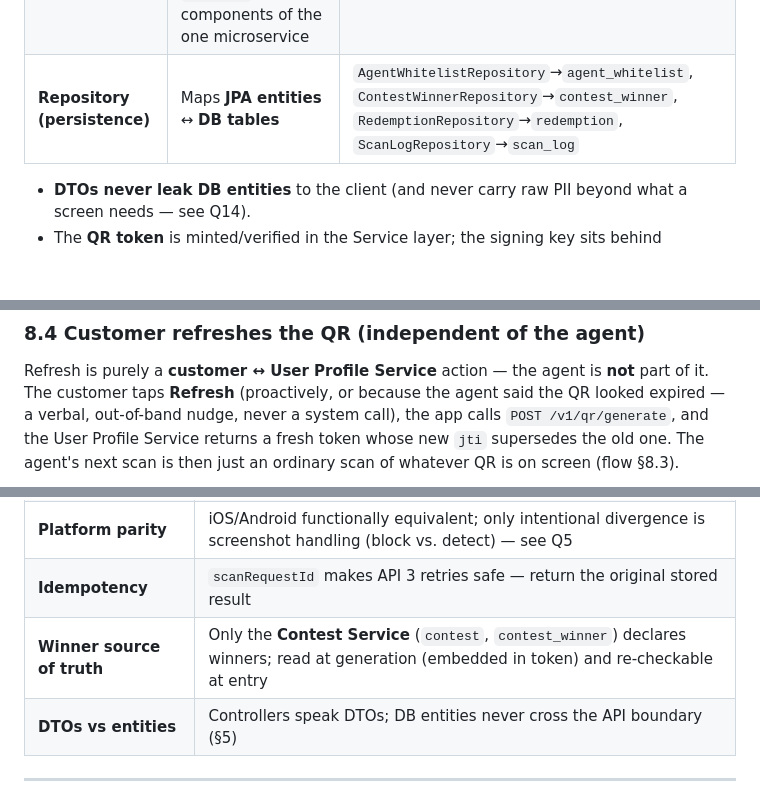
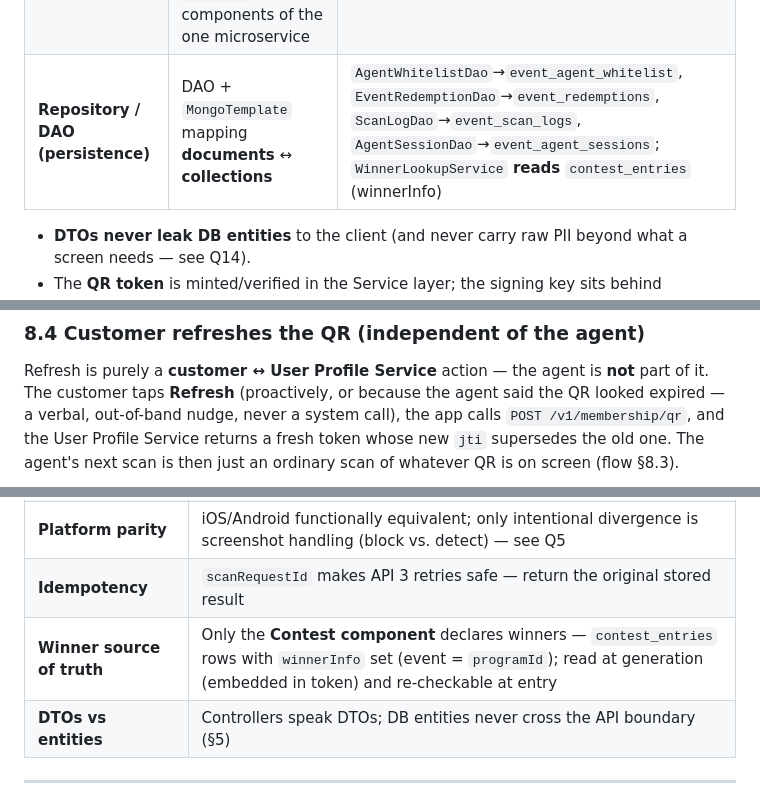
Before and after one commit to Amitpawar503/lazzy, a Markdown page: docs/digital-membership/03-hld.md, 3 parts joined by grey strips. Rendered like a GitHub page; blank space fills up the shorter version.

```diff
--- a/docs/digital-membership/03-hld.md
+++ b/docs/digital-membership/03-hld.md
@@ -195,7 +195,7 @@ flowchart LR
 |---|---|---|
 | **Controller (API boundary)** | Accepts/returns **DTOs** only — never DB entities | `QrGenerateRequest` / `QrGenerateResponse`, `AgentValidateResponse`, `EntryScanRequest` / `EntryScanResponse`, `WhitelistUpsertRequest` |
 | **Service (business logic)** | Eligibility, whitelist checks, token mint/verify, redemption orchestration — all `@Service` components of the one microservice | `EligibilityService`, `ContestService`, `EntryValidationService`, `QrTokenService` |
-| **Repository (persistence)** | Maps **JPA entities** ↔ **DB tables** | `AgentWhitelistRepository`→`agent_whitelist`, `ContestWinnerRepository`→`contest_winner`, `RedemptionRepository`→`redemption`, `ScanLogRepository`→`scan_log` |
+| **Repository / DAO (persistence)** | DAO + `MongoTemplate` mapping **documents** ↔ **collections** | `AgentWhitelistDao`→`event_agent_whitelist`, `EventRedemptionDao`→`event_redemptions`, `ScanLogDao`→`event_scan_logs`, `AgentSessionDao`→`event_agent_sessions`; `WinnerLookupService` **reads** `contest_entries` (winnerInfo) |
 
 - **DTOs never leak DB entities** to the client (and never carry raw PII beyond what a screen needs — see Q14).
 - The **QR token** is minted/verified in the Service layer; the signing key sits behind KMS/HSM, not in any entity.
@@ -432,7 +426,7 @@ sequenceDiagram
 
 Refresh is purely a **customer ↔ User Profile Service** action — the agent is **not** part of it.
 The customer taps **Refresh** (proactively, or because the agent said the QR looked expired — a
-verbal, out-of-band nudge, never a system call), the app calls `POST /v1/qr/generate`, and the
+verbal, out-of-band nudge, never a system call), the app calls `POST /v1/membership/qr`, and the
 User Profile Service returns a fresh token whose new `jti` supersedes the old one. The agent's
 next scan is then just an ordinary scan of whatever QR is on screen (flow §8.3).
 
@@ -647,7 +646,7 @@ flowchart TD
 | **Config over code** | TTL, refresh limits, agent-session TTL are environment config — tunable during pilot without a release |
 | **Platform parity** | iOS/Android functionally equivalent; only intentional divergence is screenshot handling (block vs. detect) — see Q5 |
 | **Idempotency** | `scanRequestId` makes API 3 retries safe — return the original stored result |
-| **Winner source of truth** | Only the **Contest Service** (`contest`, `contest_winner`) declares winners; read at generation (embedded in token) and re-checkable at entry |
+| **Winner source of truth** | Only the **Contest component** declares winners — `contest_entries` rows with `winnerInfo` set (event = `programId`); read at generation (embedded in token) and re-checkable at entry |
 | **DTOs vs entities** | Controllers speak DTOs; DB entities never cross the API boundary (§5) |
 
 ---
```
Also changed, not shown: other parts of docs/digital-membership/03-hld.md (+41 -41 lines).
